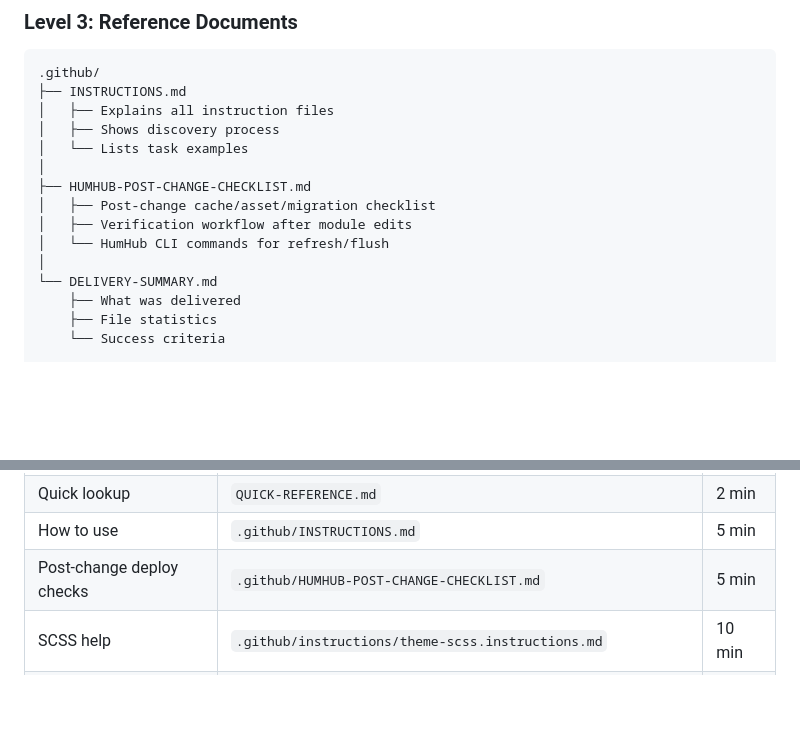
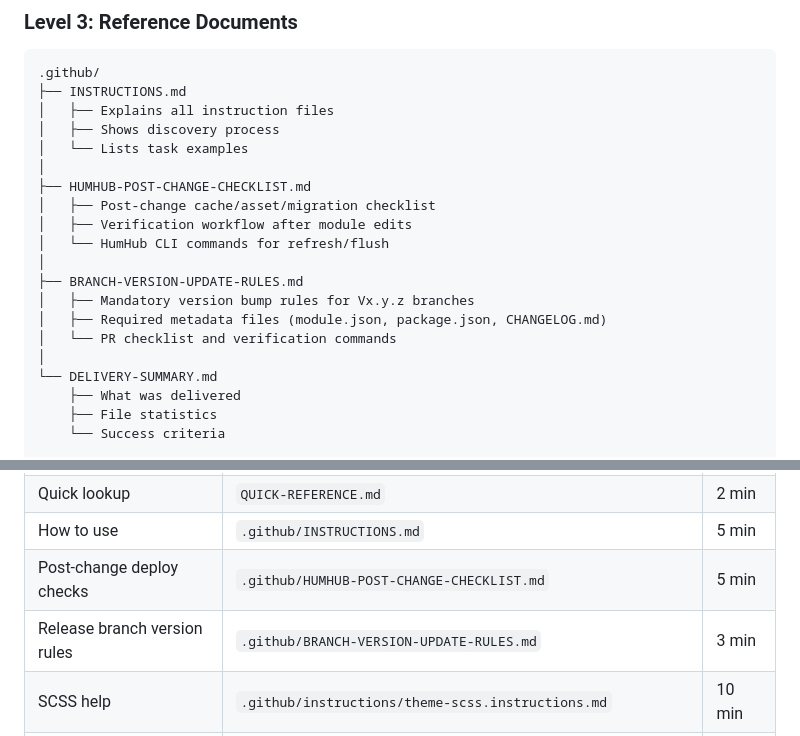
Before and after one commit to BarbellDwarf/Modern-Theme-2026, a Markdown page: .github/INDEX.md, 2 parts joined by grey strips. Rendered like a GitHub page; blank space fills up the shorter version.

```diff
--- a/.github/INDEX.md
+++ b/.github/INDEX.md
@@ -61,6 +61,11 @@ AGENTS.md
 │   ├── Post-change cache/asset/migration checklist
 │   ├── Verification workflow after module edits
 │   └── HumHub CLI commands for refresh/flush
+│
+├── BRANCH-VERSION-UPDATE-RULES.md
+│   ├── Mandatory version bump rules for Vx.y.z branches
+│   ├── Required metadata files (module.json, package.json, CHANGELOG.md)
+│   └── PR checklist and verification commands
 │
 └── DELIVERY-SUMMARY.md
     ├── What was delivered
@@ -134,6 +139,7 @@ modern-theme-2026/
 | Quick lookup | `QUICK-REFERENCE.md` | 2 min |
 | How to use | `.github/INSTRUCTIONS.md` | 5 min |
 | Post-change deploy checks | `.github/HUMHUB-POST-CHANGE-CHECKLIST.md` | 5 min |
+| Release branch version rules | `.github/BRANCH-VERSION-UPDATE-RULES.md` | 3 min |
 | SCSS help | `.github/instructions/theme-scss.instructions.md` | 10 min |
 | PHP help | `.github/instructions/php-widgets-module.instructions.md` | 12 min |
 | JS help | `.github/instructions/javascript-modules.instructions.md` | 12 min |
```
Also changed, not shown: .github/BRANCH-VERSION-UPDATE-RULES.md (added, +75 -0 lines), .github/INSTRUCTIONS.md (+12 -0 lines).
